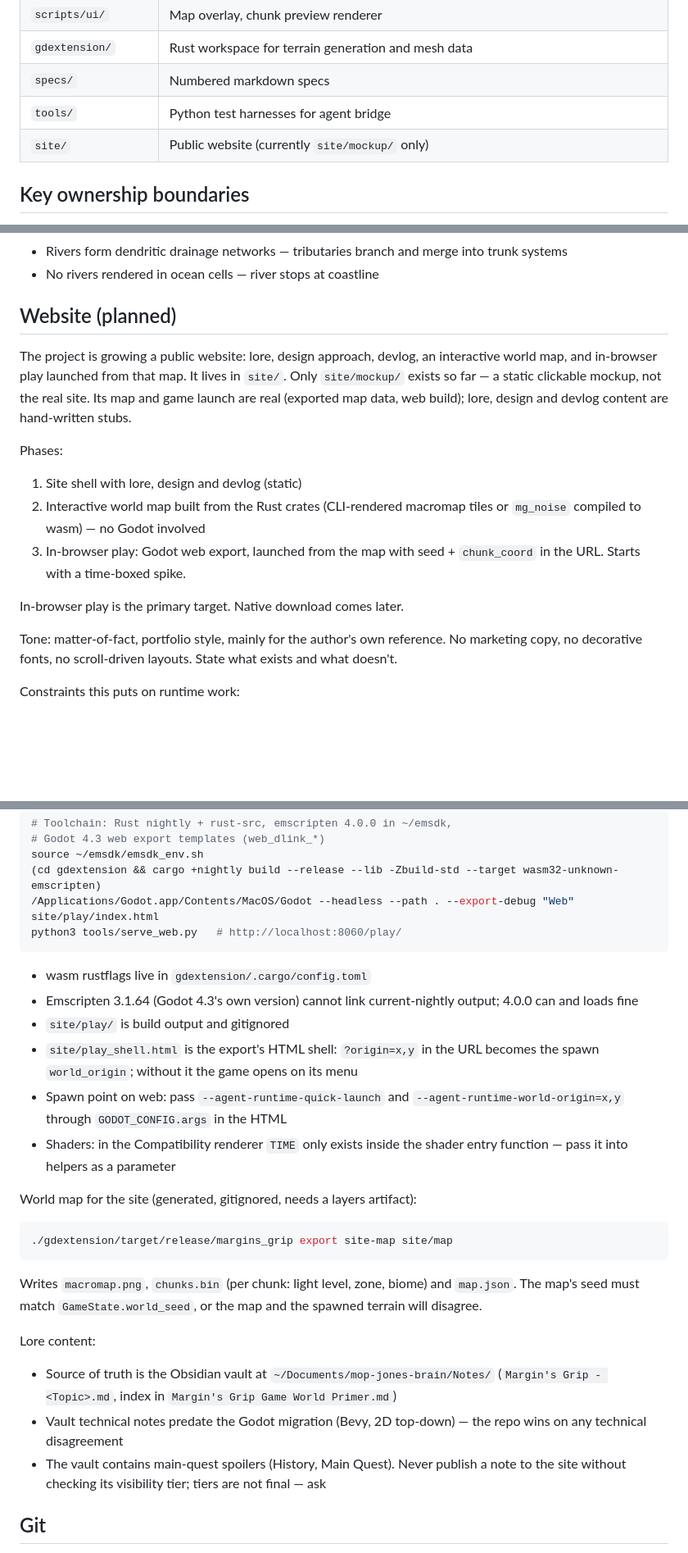
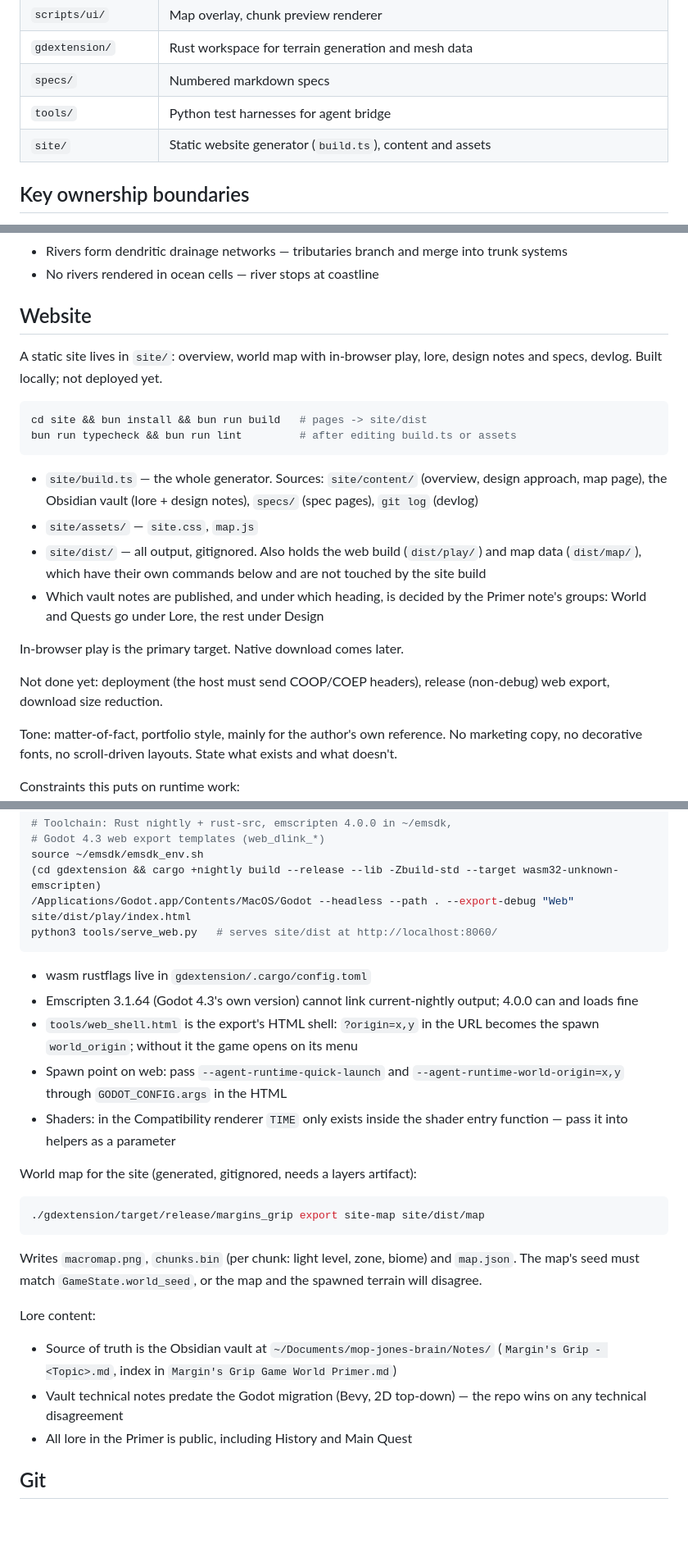
Before and after one commit to rjh-mopjones/mgrip, a Markdown page: CLAUDE.md, 3 parts joined by grey strips. Shown at 82% size. Rendered like a GitHub page; blank space fills up the shorter version.

Commit message:
Document the site generator and output layout in CLAUDE.md

````diff
--- a/CLAUDE.md
+++ b/CLAUDE.md
@@ -58,7 +58,7 @@ python3 tools/test_fly_swim.py [--windowed]
 | `gdextension/` | Rust workspace for terrain generation and mesh data |
 | `specs/` | Numbered markdown specs |
 | `tools/` | Python test harnesses for agent bridge |
-| `site/` | Public website (currently `site/mockup/` only) |
+| `site/` | Static website generator (`build.ts`), content and assets |
 
 ## Key ownership boundaries
 
@@ -104,23 +104,30 @@ Build on these seams. Do not create parallel ownership paths.
 - Rivers form dendritic drainage networks — tributaries branch and merge into trunk systems
 - No rivers rendered in ocean cells — river stops at coastline
 
-## Website (planned)
+## Website
 
-The project is growing a public website: lore, design approach, devlog, an
-interactive world map, and in-browser play launched from that map. It lives in
-`site/`. Only `site/mockup/` exists so far — a static clickable mockup, not the
-real site. Its map and game launch are real (exported map data, web build);
-lore, design and devlog content are hand-written stubs.
+A static site lives in `site/`: overview, world map with in-browser play, lore,
+design notes and specs, devlog. Built locally; not deployed yet.
 
-Phases:
+```sh
+cd site && bun install && bun run build   # pages -> site/dist
+bun run typecheck && bun run lint         # after editing build.ts or assets
+```
 
-1. Site shell with lore, design and devlog (static)
-2. Interactive world map built from the Rust crates (CLI-rendered macromap
-   tiles or `mg_noise` compiled to wasm) — no Godot involved
-3. In-browser play: Godot web export, launched from the map with seed +
-   `chunk_coord` in the URL. Starts with a time-boxed spike.
+- `site/build.ts` — the whole generator. Sources: `site/content/` (overview,
+  design approach, map page), the Obsidian vault (lore + design notes),
+  `specs/` (spec pages), `git log` (devlog)
+- `site/assets/` — `site.css`, `map.js`
+- `site/dist/` — all output, gitignored. Also holds the web build
+  (`dist/play/`) and map data (`dist/map/`), which have their own commands
+  below and are not touched by the site build
+- Which vault notes are published, and under which heading, is decided by the
+  Primer note's groups: World and Quests go under Lore, the rest under Design
 
 In-browser play is the primary target. Native download comes later.
+
+Not done yet: deployment (the host must send COOP/COEP headers), release
+(non-debug) web export, download size reduction.
 
 Tone: matter-of-fact, portfolio style, mainly for the author's own reference.
 No marketing copy, no decorative fonts, no scroll-driven layouts. State what
@@ -148,15 +155,14 @@ renders in Chrome):
 # Godot 4.3 web export templates (web_dlink_*)
 source ~/emsdk/emsdk_env.sh
 (cd gdextension && cargo +nightly build --release --lib -Zbuild-std --target wasm32-unknown-emscripten)
-/Applications/Godot.app/Contents/MacOS/Godot --headless --path . --export-debug "Web" site/play/index.html
-python3 tools/serve_web.py   # http://localhost:8060/play/
+/Applications/Godot.app/Contents/MacOS/Godot --headless --path . --export-debug "Web" site/dist/play/index.html
+python3 tools/serve_web.py   # serves site/dist at http://localhost:8060/
 ```
 
 - wasm rustflags live in `gdextension/.cargo/config.toml`
 - Emscripten 3.1.64 (Godot 4.3's own version) cannot link current-nightly
   output; 4.0.0 can and loads fine
-- `site/play/` is build output and gitignored
-- `site/play_shell.html` is the export's HTML shell: `?origin=x,y` in the URL
+- `tools/web_shell.html` is the export's HTML shell: `?origin=x,y` in the URL
   becomes the spawn `world_origin`; without it the game opens on its menu
 - Spawn point on web: pass `--agent-runtime-quick-launch` and
   `--agent-runtime-world-origin=x,y` through `GODOT_CONFIG.args` in the HTML
@@ -166,7 +172,7 @@ python3 tools/serve_web.py   # http://localhost:8060/play/
 World map for the site (generated, gitignored, needs a layers artifact):
 
 ```sh
-./gdextension/target/release/margins_grip export site-map site/map
+./gdextension/target/release/margins_grip export site-map site/dist/map
 ```
 
 Writes `macromap.png`, `chunks.bin` (per chunk: light level, zone, biome) and
@@ -180,9 +186,7 @@ Lore content:
   `Margin's Grip Game World Primer.md`)
 - Vault technical notes predate the Godot migration (Bevy, 2D top-down) — the
   repo wins on any technical disagreement
-- The vault contains main-quest spoilers (History, Main Quest). Never publish a
-  note to the site without checking its visibility tier; tiers are not final —
-  ask
+- All lore in the Primer is public, including History and Main Quest
 
 ## Git
 
````
